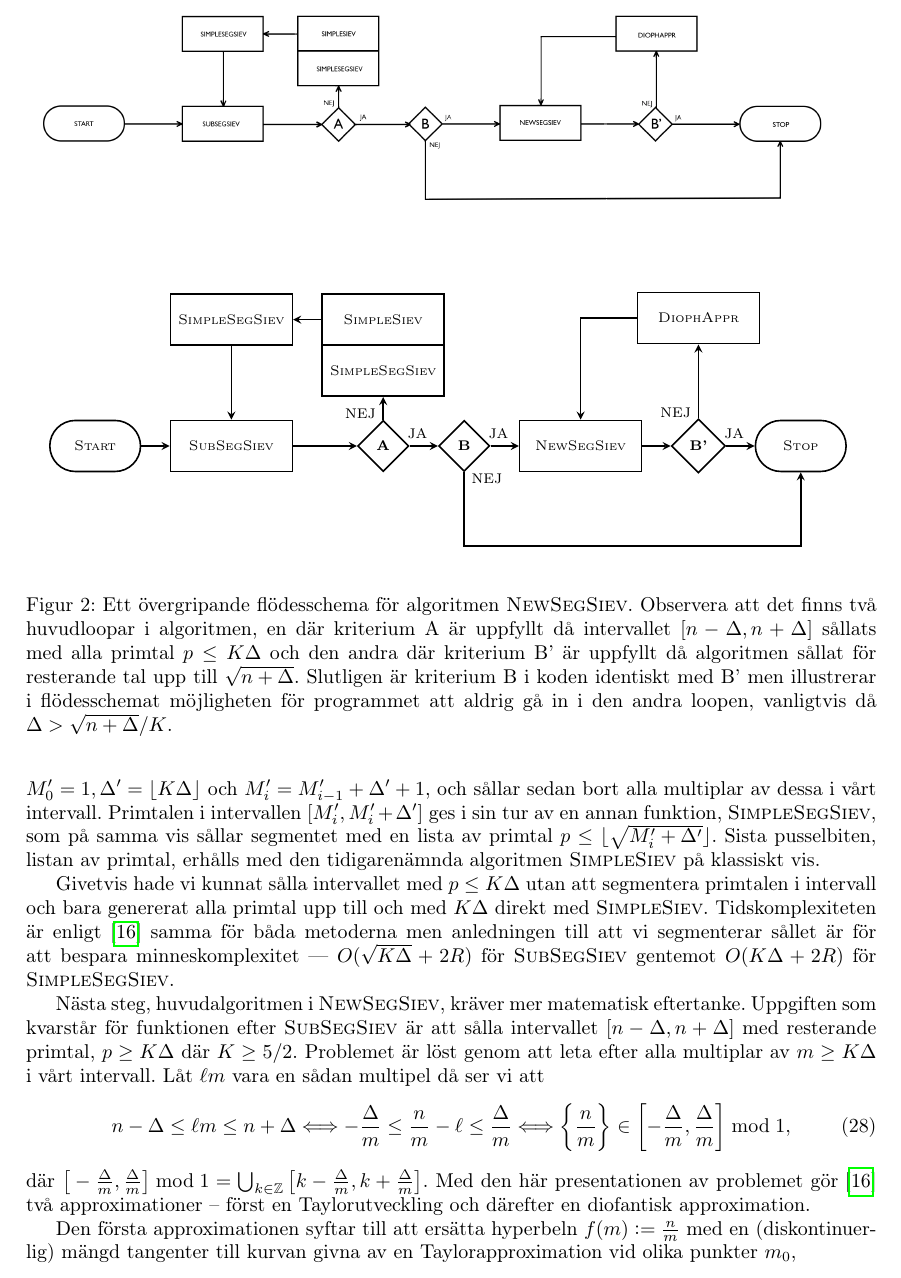
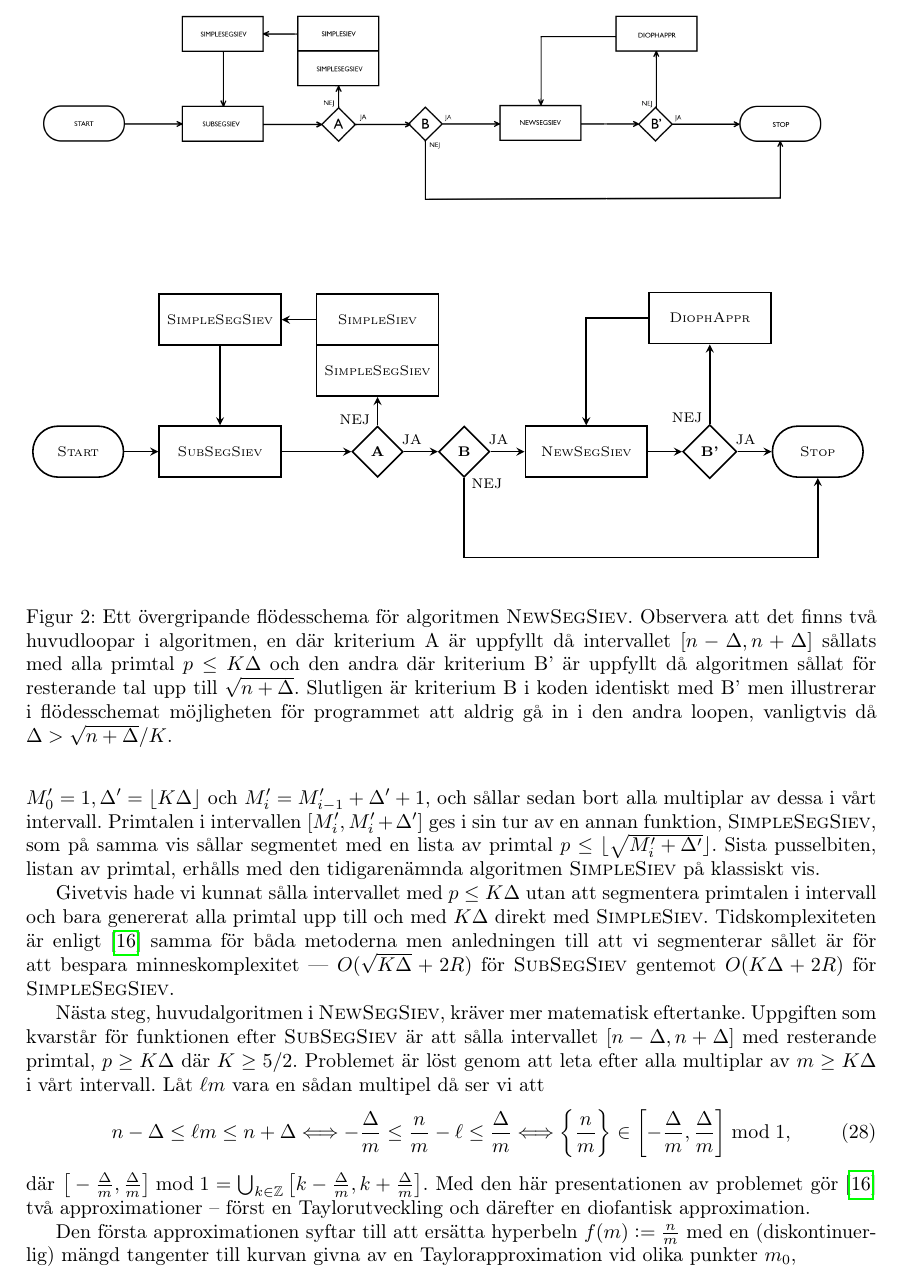
Before and after one commit to ElComadore/Matematiska-S-ll, a LaTeX paper (main.tex, which reads nils/tikz_flow.tex): part of page 22 of 35, cut so that both start at the same text. Compiled offline with pdfLaTeX.

Commit message:
Updates from Overleaf

```diff
--- a/nils/tikz_flow.tex
+++ b/nils/tikz_flow.tex
@@ -4,8 +4,8 @@
 \def\W{2.15cm}      % Min width of rectangles
 \def\Wpill{1.6cm}  % Min width of pills
 \def\Wsplit{2.15cm} % Min width for split box (ugly solution)
-\def\distV{1.3cm}   % Vertical distance between objects
-\def\distH{0.5cm}   % Horizontal distance between objects
+\def\distV{1.4cm}   % Vertical distance between objects
+\def\distH{0.6cm}   % Horizontal distance between objects
 
 
 % Style
```
